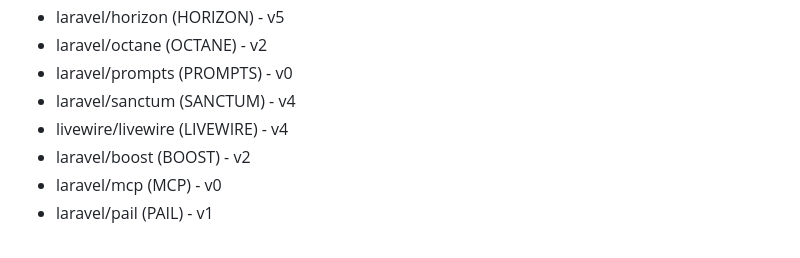
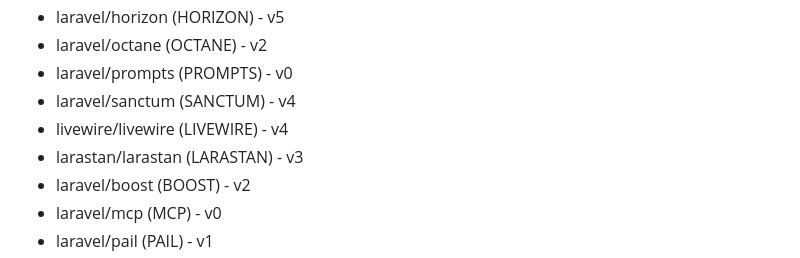
Before and after one commit to vaslv/brevity, a Markdown page: AGENTS.md, the part around the change. GitHub-like rendering.

Commit message:
chore: sync AGENTS.md package list after larastan install
Co-Authored-By: Claude Fable 5 <noreply@anthropic.com>

```diff
--- a/AGENTS.md
+++ b/AGENTS.md
@@ -17,6 +17,7 @@ This application is a Laravel application and its main Laravel ecosystems packag
 - laravel/prompts (PROMPTS) - v0
 - laravel/sanctum (SANCTUM) - v4
 - livewire/livewire (LIVEWIRE) - v4
+- larastan/larastan (LARASTAN) - v3
 - laravel/boost (BOOST) - v2
 - laravel/mcp (MCP) - v0
 - laravel/pail (PAIL) - v1
```
